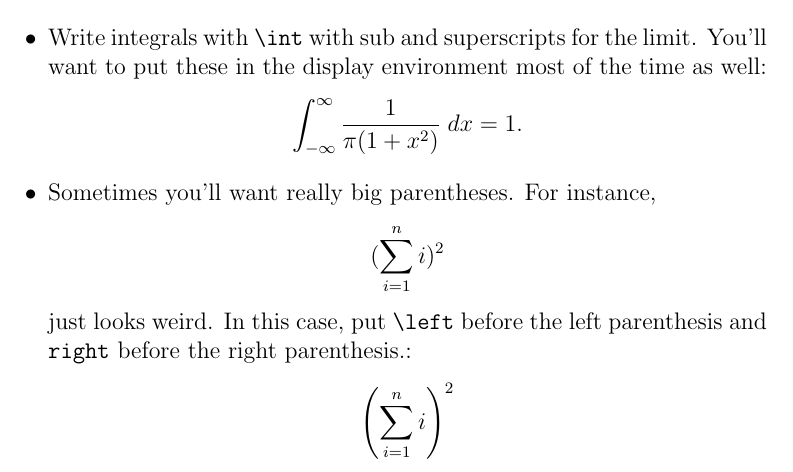
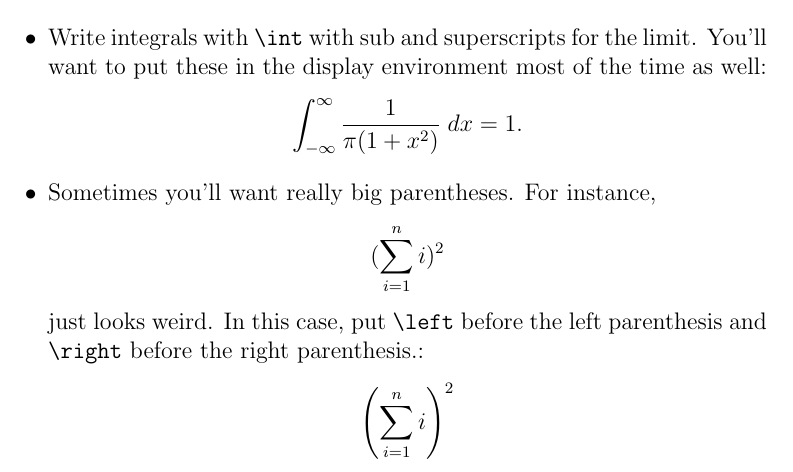
Before and after one commit to wmvolckmann/wmvolckmann.github.io, a LaTeX document (misc/basiclatex.tex): part of page 3 of 4, cut so that both start at the same text. Compiled offline with pdfLaTeX.

Commit message:
Typo Master

```diff
--- a/misc/basiclatex.tex
+++ b/misc/basiclatex.tex
@@ -129,7 +129,7 @@ if you want to show a short string of (in)equalities.  To do so, use the form
 		\item Sometimes you'll want really big parentheses. For instance,
 				\[ ( \sum_{i=1}^n i)^2	\]
 			just looks weird. In this case, put \verb|\left| before the left parenthesis
-			and \verb|right| before the right parenthesis.:
+			and \verb|\right| before the right parenthesis.:
 				\[ \left( \sum_{i=1}^n i \right)^2	\]
 
 		\item If you want to display a dollar sign or a percentage or some other symbol
```
Also changed, not shown: misc/basiclatex.pdf, 1 other file.
